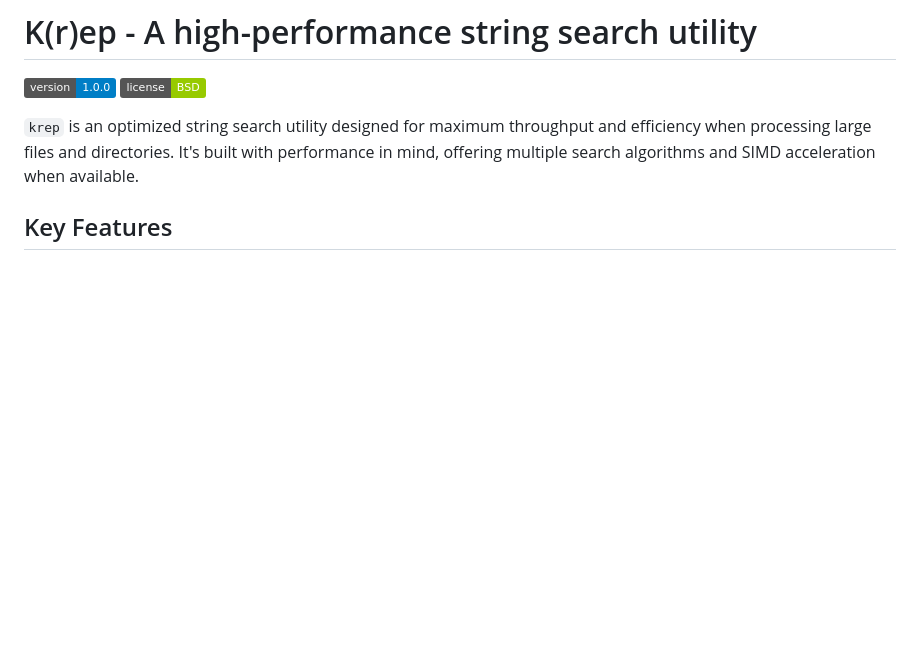
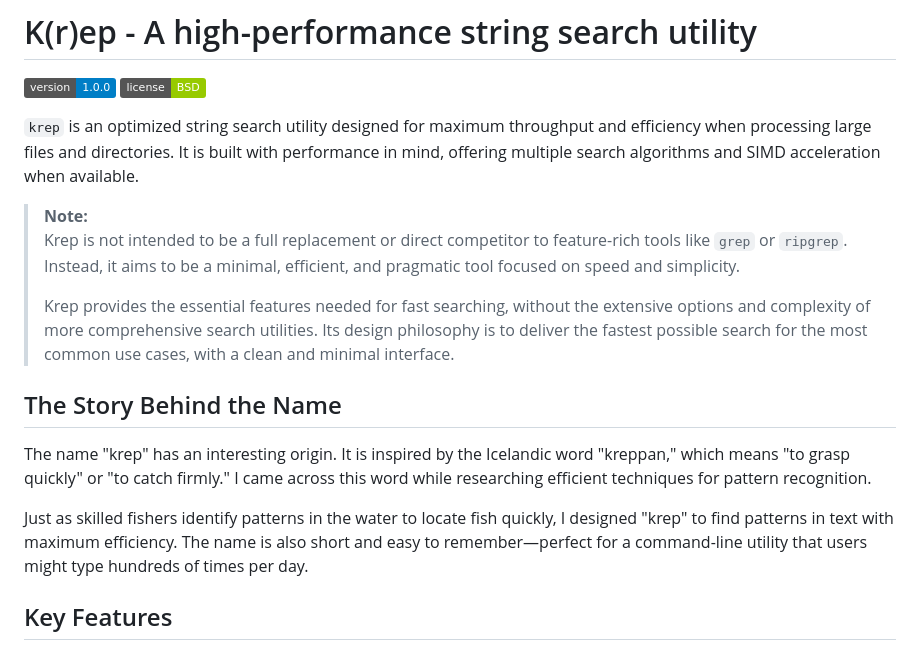
Before and after one commit to ashllll/log_hightlight_krep, a Markdown page: README.md, the part around the change. Drawn GitHub-style; badges without logos; blank space fills up the shorter version.

```diff
--- a/README.md
+++ b/README.md
@@ -3,7 +3,18 @@
 ![Version](https://img.shields.io/badge/version-1.0.0-blue)
 ![License](https://img.shields.io/badge/license-BSD-green)
 
-`krep` is an optimized string search utility designed for maximum throughput and efficiency when processing large files and directories. It's built with performance in mind, offering multiple search algorithms and SIMD acceleration when available.
+`krep` is an optimized string search utility designed for maximum throughput and efficiency when processing large files and directories. It is built with performance in mind, offering multiple search algorithms and SIMD acceleration when available.
+
+> **Note:**
+> Krep is not intended to be a full replacement or direct competitor to feature-rich tools like `grep` or `ripgrep`. Instead, it aims to be a minimal, efficient, and pragmatic tool focused on speed and simplicity.
+>
+> Krep provides the essential features needed for fast searching, without the extensive options and complexity of more comprehensive search utilities. Its design philosophy is to deliver the fastest possible search for the most common use cases, with a clean and minimal interface.
+
+## The Story Behind the Name
+
+The name "krep" has an interesting origin. It is inspired by the Icelandic word "kreppan," which means "to grasp quickly" or "to catch firmly." I came across this word while researching efficient techniques for pattern recognition.
+
+Just as skilled fishers identify patterns in the water to locate fish quickly, I designed "krep" to find patterns in text with maximum efficiency. The name is also short and easy to remember—perfect for a command-line utility that users might type hundreds of times per day.
 
 ## Key Features
 
```
